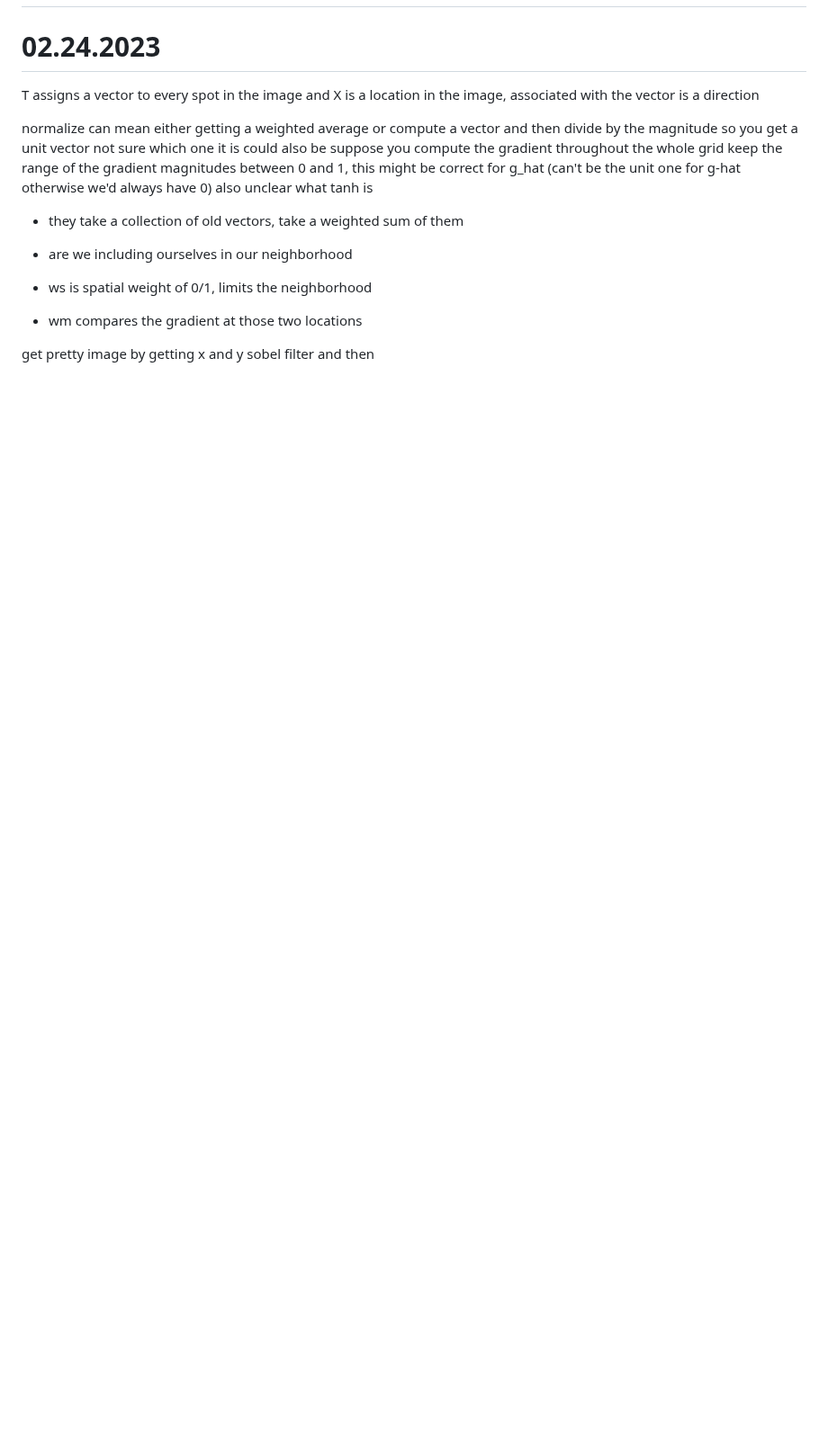
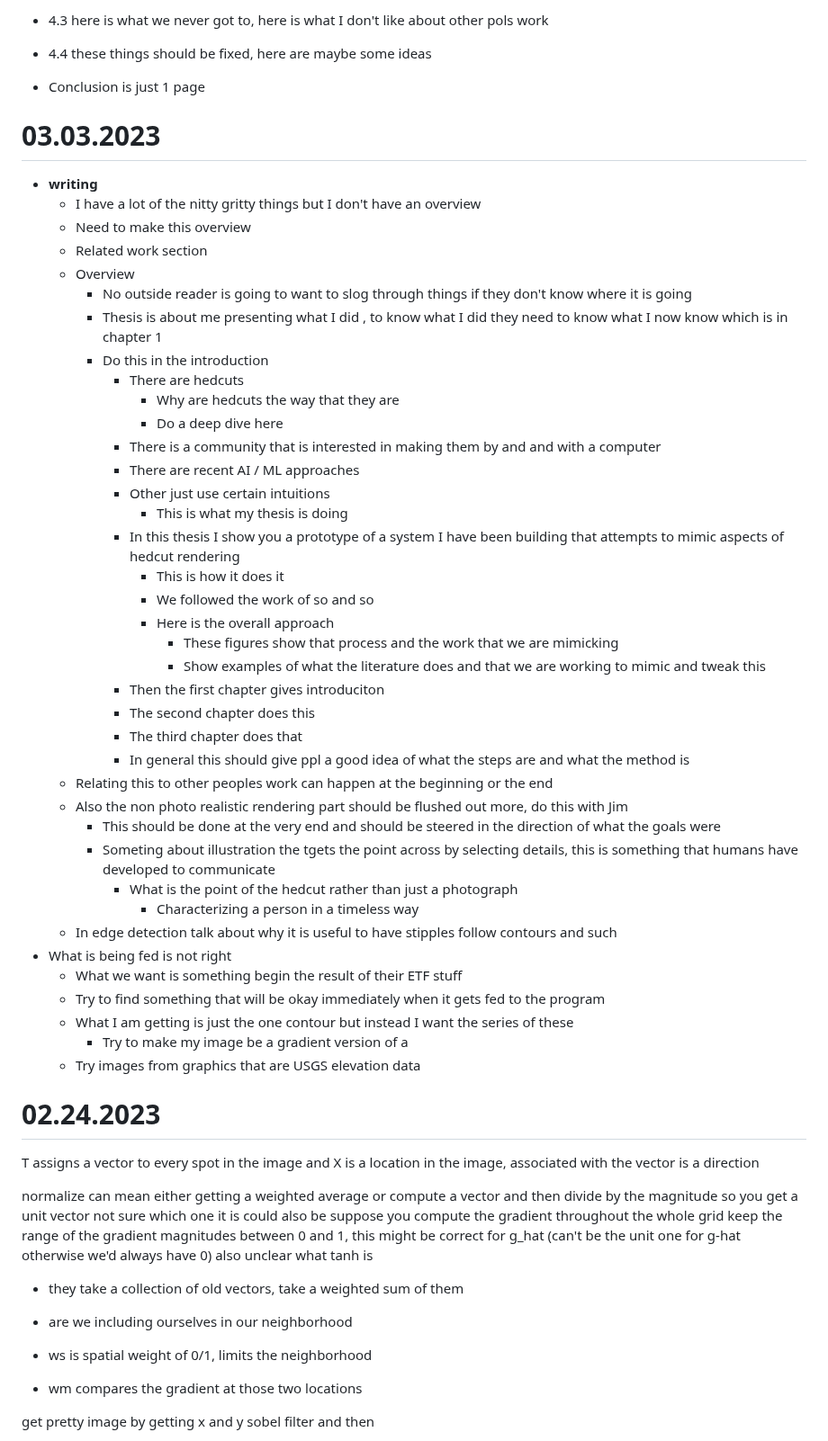
Before and after one commit to AriaKillebrewBruehl/senior-thesis, a Markdown page: meeting-notes.md, the part around one of its changes. Shown at 90% size. Rendered like a GitHub page; blank space fills up the shorter version.

Commit message:
Add 3.10 notes

```diff
--- a/meeting-notes.md
+++ b/meeting-notes.md
@@ -2,3 +48,49 @@
+- 4.3 here is what we never got to, here is what I don't like about other pols work
+- 4.4 these things should be fixed, here are maybe some ideas
+- Conclusion is just 1 page
+
+
+
+# 03.03.2023
+
+- **writing**
+  - I have a lot of the nitty gritty things but I don't have an overview
+  - Need to make this overview
+  - Related work section
+  - Overview
+    - No outside reader is going to want to slog through things if they don't know where it is going
+    - Thesis is about me presenting what I did , to know what I did they need to know what I now know which is in chapter 1
+    - Do this in the introduction
+      - There are hedcuts
+        - Why are hedcuts the way that they are
+        - Do a deep dive here
+      - There is a community that is interested in making them by and and with a computer
+      - There are recent AI / ML approaches
+      - Other just use certain intuitions
+        - This is what my thesis is doing
+      - In this thesis I show you a prototype of a system I have been building that attempts to mimic aspects of hedcut rendering
+        - This is how it does it
+        - We followed the work of so and so
+        - Here is the overall approach
+          - These figures show that process and the work that we are mimicking
+          - Show examples of what the literature does and that we are working to mimic and tweak this
+      - Then the first chapter gives introduciton
+      - The second chapter does this
+      - The third chapter does that
+      - In general this should give ppl a good idea of what the steps are and what the method is
+  - Relating this to other peoples work can happen at the beginning or the end
+  - Also the non photo realistic rendering part should be flushed out more, do this with Jim
+    - This should be done at the very end and should be steered in the direction of what the goals were
+    - Someting about illustration the tgets the point across by selecting details, this is something that humans have developed to communicate
+      - What is the point of the hedcut rather than just a photograph
+        - Characterizing a person in a timeless way
+  - In edge detection talk about why it is useful to have stipples follow contours and such
+- What is being fed is not right
+  - What we want is something begin the result of their ETF stuff
+  - Try to find something that will be okay immediately when it gets fed to the program
+  - What I am getting is just the one contour but instead I want the series of these
+    - Try to make my image be a gradient version of a
+  - Try images from graphics that are USGS elevation data
 
 # 02.24.2023
 
```
Also changed, not shown: other parts of meeting-notes.md (+46 -0 lines).
